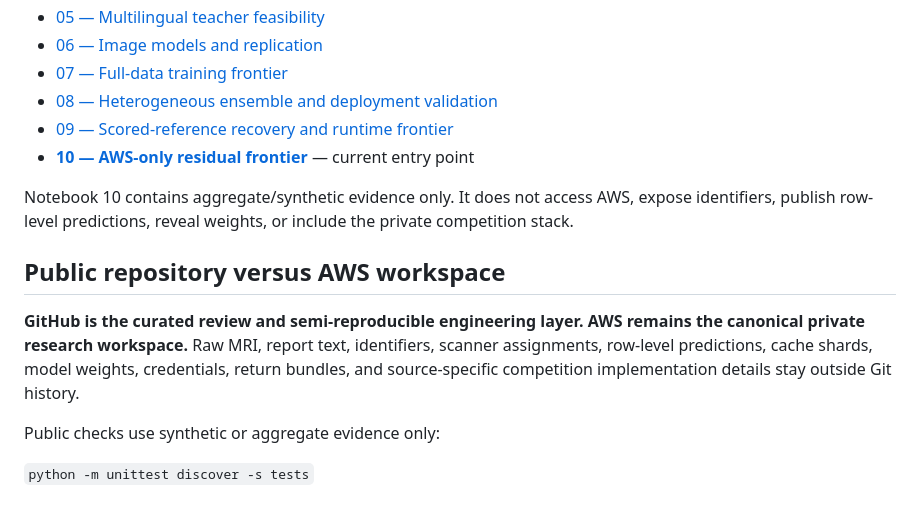
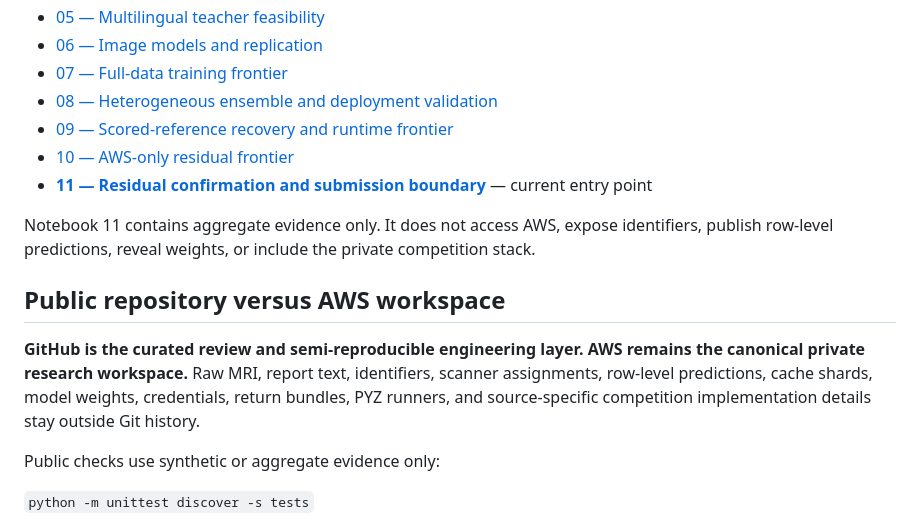
Before and after one commit to alvaromendizabal/rsna-knee-abnormality-detection, a Markdown page: README.md, the part around one of its changes. Drawn GitHub-style.

```diff
--- a/README.md
+++ b/README.md
@@ -51,13 +53,14 @@ Internal grouped metrics are model-selection evidence and are **not** presented
 - [07 — Full-data training frontier](notebooks/07_deployment_and_training_frontier.ipynb)
 - [08 — Heterogeneous ensemble and deployment validation](notebooks/08_heterogeneous_ensemble_and_deployment_validation.ipynb)
 - [09 — Scored-reference recovery and runtime frontier](notebooks/09_scored_reference_recovery_and_runtime.ipynb)
-- **[10 — AWS-only residual frontier](notebooks/10_aws_only_residual_frontier.ipynb)** — current entry point
+- [10 — AWS-only residual frontier](notebooks/10_aws_only_residual_frontier.ipynb)
+- **[11 — Residual confirmation and submission boundary](notebooks/11_residual_confirmation_and_submission_boundary.ipynb)** — current entry point
 
-Notebook 10 contains aggregate/synthetic evidence only. It does not access AWS, expose identifiers, publish row-level predictions, reveal weights, or include the private competition stack.
+Notebook 11 contains aggregate evidence only. It does not access AWS, expose identifiers, publish row-level predictions, reveal weights, or include the private competition stack.
 
 ## Public repository versus AWS workspace
 
-**GitHub is the curated review and semi-reproducible engineering layer. AWS remains the canonical private research workspace.** Raw MRI, report text, identifiers, scanner assignments, row-level predictions, cache shards, model weights, credentials, return bundles, and source-specific competition implementation details stay outside Git history.
+**GitHub is the curated review and semi-reproducible engineering layer. AWS remains the canonical private research workspace.** Raw MRI, report text, identifiers, scanner assignments, row-level predictions, cache shards, model weights, credentials, return bundles, PYZ runners, and source-specific competition implementation details stay outside Git history.
 
 Public checks use synthetic or aggregate evidence only:
 
```
Also changed, not shown: other parts of README.md (+17 -15 lines).
